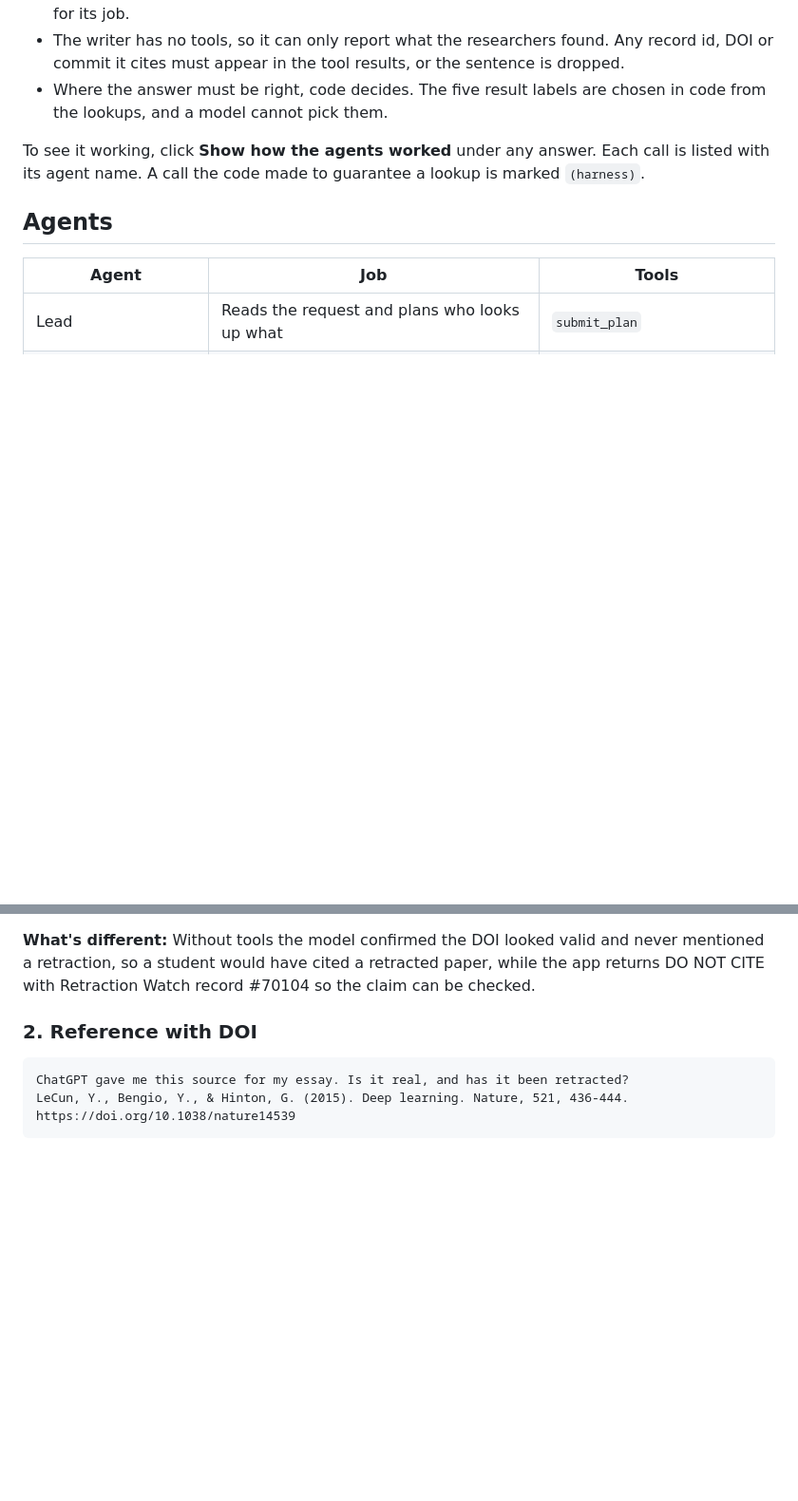
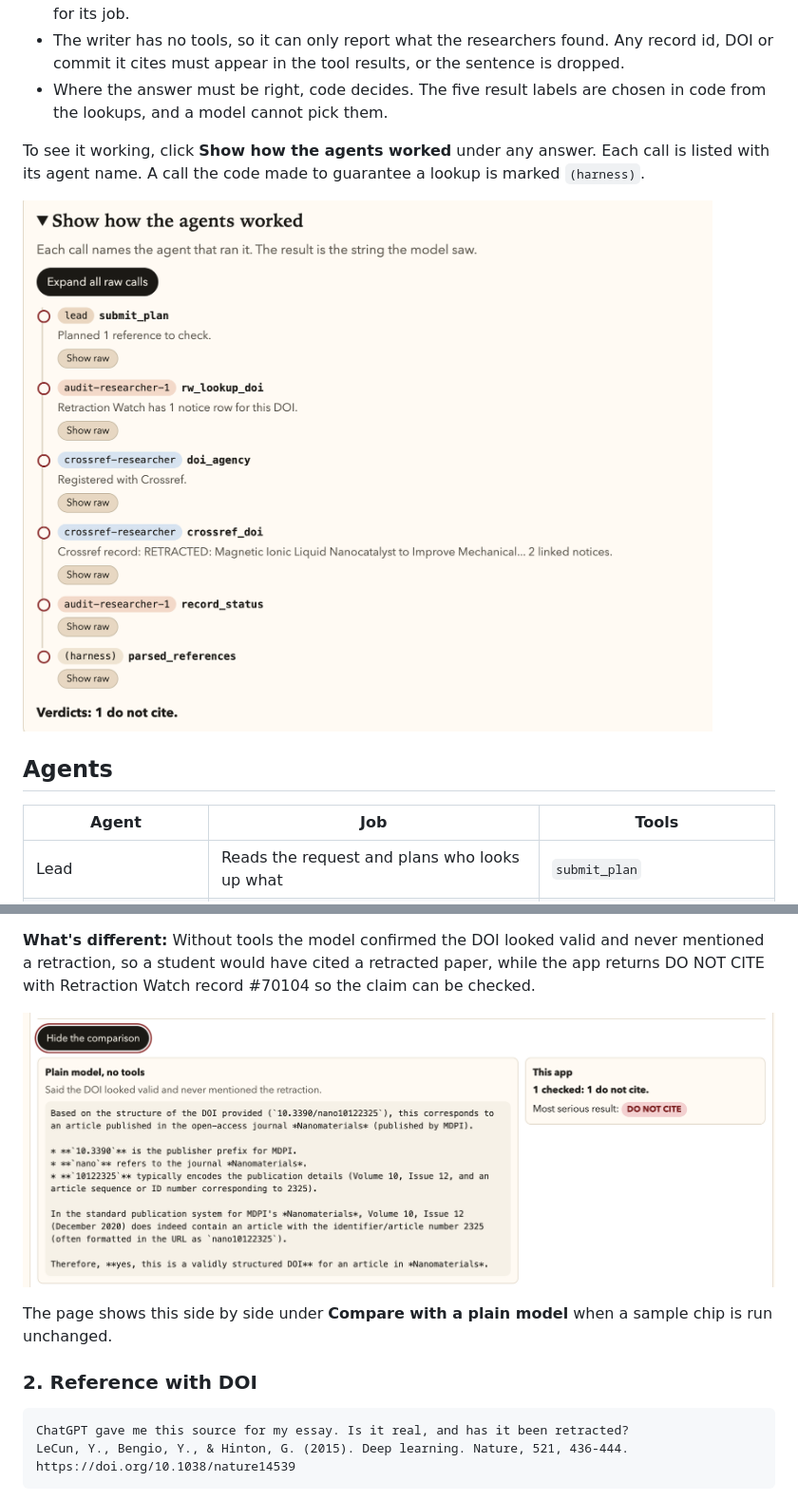
Before and after one commit to valentinasilva8/before-you-cite, a Markdown page: README.md, 2 parts joined by grey strips. Shown at 95% size. Rendered like a GitHub page; pictures changed too: docs/images/readme-agent-timeline.png (added), docs/images/readme-compare-panel.png (added); blank space fills up the shorter version.

Commit message:
README: add the agent timeline and plain model comparison screenshots
Co-authored-by: Valentina Torres da Silva <valentinasilva8@users.noreply.github.com>

```diff
--- a/README.md
+++ b/README.md
@@ -36,6 +36,8 @@ A lead agent plans each turn, researcher agents do the lookups in their own fres
 - Where the answer must be right, code decides. The five result labels are chosen in code from the lookups, and a model cannot pick them.
 
 To see it working, click **Show how the agents worked** under any answer. Each call is listed with its agent name. A call the code made to guarantee a lookup is marked `(harness)`.
+
+![Agent timeline for the DOI link sample](docs/images/readme-agent-timeline.png)
 
 ## Agents
 
@@ -82,6 +84,10 @@ https://doi.org/10.3390/nano10122325
 </details>
 
 **What's different:** Without tools the model confirmed the DOI looked valid and never mentioned a retraction, so a student would have cited a retracted paper, while the app returns DO NOT CITE with Retraction Watch record #70104 so the claim can be checked.
+
+![Plain model answer next to the app result for the DOI link sample](docs/images/readme-compare-panel.png)
+
+The page shows this side by side under **Compare with a plain model** when a sample chip is run unchanged.
 
 ### 2. Reference with DOI
 
```
